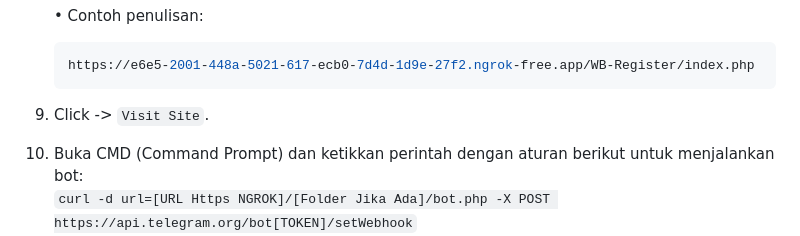
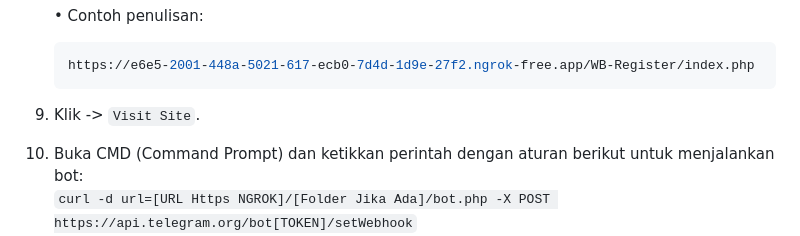
Before and after one commit to dcmwijaya/WB-Register, a Markdown page: BACA.md, the part around the change. Drawn GitHub-style.

````diff
--- a/BACA.md
+++ b/BACA.md
@@ -83,7 +83,7 @@ Membuat aplikasi multi platform: Website-Bot Register untuk pendaftaran anggota
     https://e6e5-2001-448a-5021-617-ecb0-7d4d-1d9e-27f2.ngrok-free.app/WB-Register/index.php
     ```
 
-9. Click -> ``` Visit Site ```.
+9. Klik -> ``` Visit Site ```.
 
 10. Buka CMD (Command Prompt) dan ketikkan perintah dengan aturan berikut untuk menjalankan bot:<br>
 ``` curl -d url=[URL Https NGROK]/[Folder Jika Ada]/bot.php -X POST https://api.telegram.org/bot[TOKEN]/setWebhook ```<br>
````
